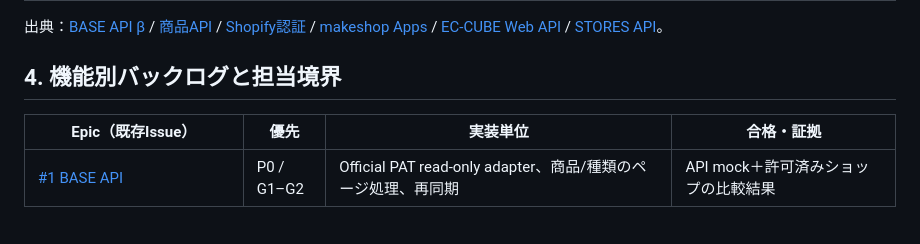
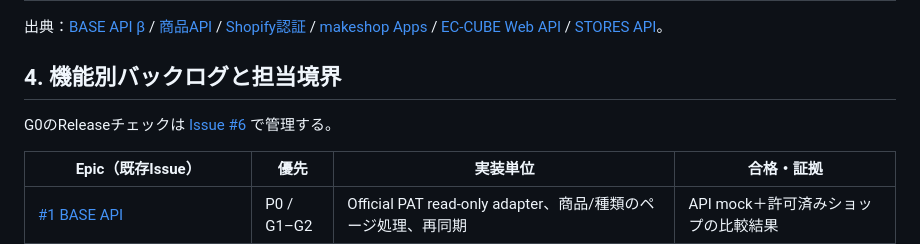
Before and after one commit to Siyuan-chat/miseport, a Markdown page: docs/DEVELOPMENT_PLAN.ja.md, the part around one of its changes. Drawn GitHub-style; blank space fills up the shorter version.

Commit message:
docs: connect staged launch and merchant roadmap to README and issue backlog [skip ci]

```diff
--- a/docs/DEVELOPMENT_PLAN.ja.md
+++ b/docs/DEVELOPMENT_PLAN.ja.md
@@ -79,6 +79,8 @@ G0で**本番商店接続／自動同期／決済／公式Muse掲載を約束し
 
 ## 4. 機能別バックログと担当境界
 
+G0のReleaseチェックは [Issue #6](https://github.com/Siyuan-chat/miseport/issues/6) で管理する。
+
 | Epic（既存Issue） | 優先 | 実装単位 | 合格・証拠 |
 | --- | --- | --- | --- |
 | [#1 BASE API](https://github.com/Siyuan-chat/miseport/issues/1) | P0 / G1–G2 | Official PAT read-only adapter、商品/種類のページ処理、再同期 | API mock＋許可済みショップの比較結果 |
```
Also changed, not shown: other parts of docs/DEVELOPMENT_PLAN.ja.md (+2 -2 lines).
